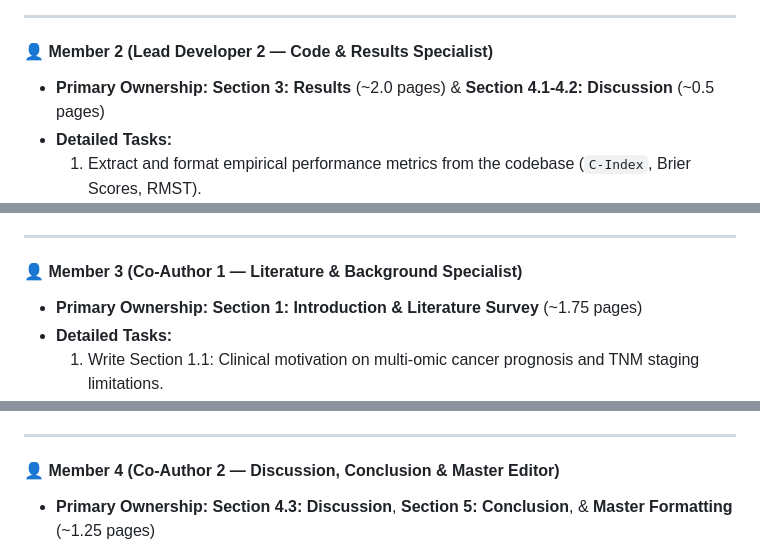
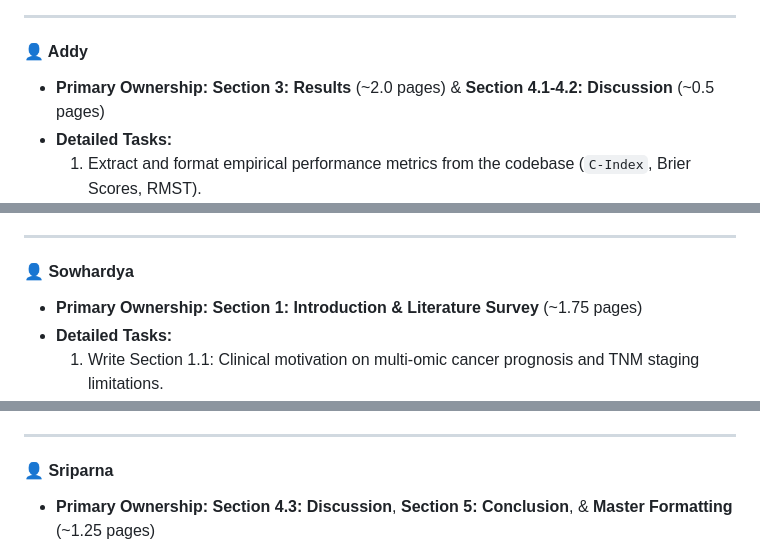
Before and after one commit to Suyash8/ml_research, a Markdown page: docs/Research_Paper_Structure_and_Work_Division.md, 3 parts joined by grey strips. GitHub-like rendering.

```diff
--- a/docs/Research_Paper_Structure_and_Work_Division.md
+++ b/docs/Research_Paper_Structure_and_Work_Division.md
@@ -164,7 +162,7 @@ Given that **Members 1 & 2** built the codebase and developed the mathematical a
 
 ---
 
-#### 👤 Member 2 (Lead Developer 2 — Code & Results Specialist)
+#### 👤 Addy
 * **Primary Ownership:** **Section 3: Results** (~2.0 pages) & **Section 4.1-4.2: Discussion** (~0.5 pages)
 * **Detailed Tasks:**
   1. Extract and format empirical performance metrics from the codebase (`C-Index`, Brier Scores, RMST).
@@ -177,7 +175,7 @@ Given that **Members 1 & 2** built the codebase and developed the mathematical a
 
 ---
 
-#### 👤 Member 3 (Co-Author 1 — Literature & Background Specialist)
+#### 👤 Sowhardya
 * **Primary Ownership:** **Section 1: Introduction & Literature Survey** (~1.75 pages)
 * **Detailed Tasks:**
   1. Write Section 1.1: Clinical motivation on multi-omic cancer prognosis and TNM staging limitations.
@@ -191,7 +189,7 @@ Given that **Members 1 & 2** built the codebase and developed the mathematical a
 
 ---
 
-#### 👤 Member 4 (Co-Author 2 — Discussion, Conclusion & Master Editor)
+#### 👤 Sriparna
 * **Primary Ownership:** **Section 4.3: Discussion**, **Section 5: Conclusion**, & **Master Formatting** (~1.25 pages)
 * **Detailed Tasks:**
   1. Write Section 4.3: Monte Carlo simulation validation, bootstrap interpretation, and clinical utility.
```
Also changed, not shown: other parts of docs/Research_Paper_Structure_and_Work_Division.md (+18 -20 lines).
